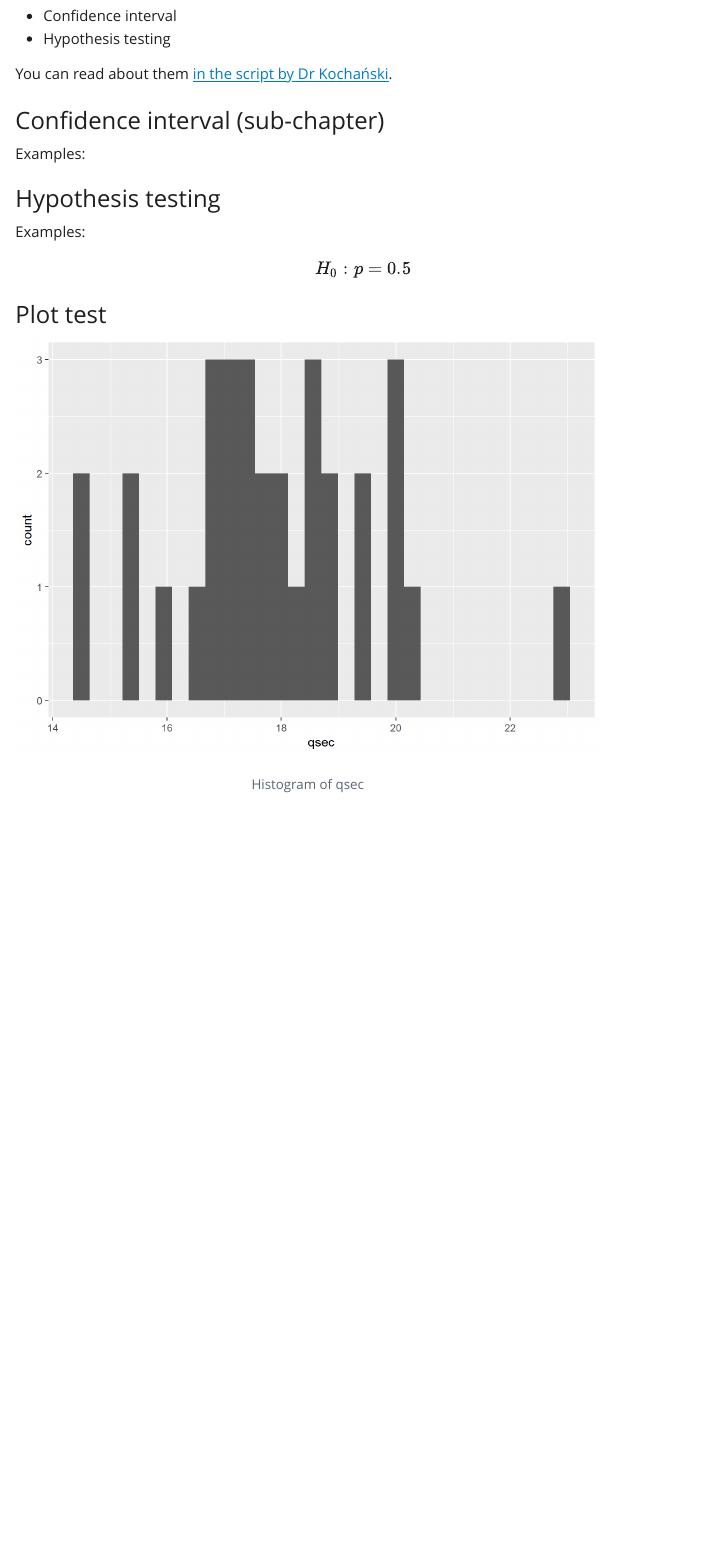
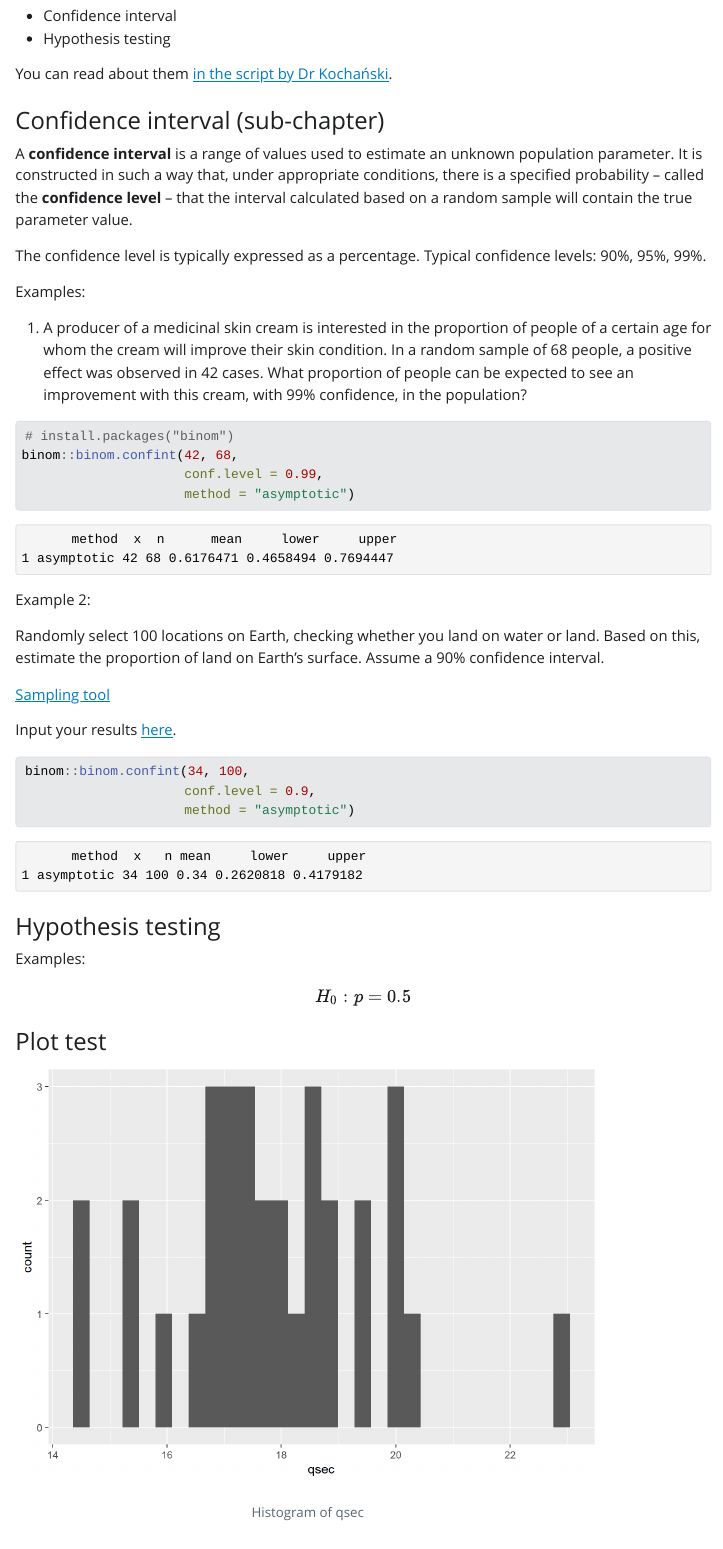
Before and after one commit to Kap3lusz/DAR_Kep3lusz, a Quarto document (Statistics_Exercises_20_Nov.qmd): the page in a window 1100 px wide, from 260 px down. The pictures show the output file Statistics_Exercises_20_Nov.html that the author committed with the source, opened offline; Quarto's library style sheets are replaced by a plain one without menus.

Commit message:
Confidence intervals examples

````diff
--- a/Statistics_Exercises_20_Nov.qmd
+++ b/Statistics_Exercises_20_Nov.qmd
@@ -17,7 +17,37 @@ You can read about them [in the script by Dr Kochański](https://blazejkochanski
 
 ### Confidence interval (sub-chapter)
 
+A __confidence interval__ is a range of values used to estimate an unknown population parameter. It is constructed in such a way that, under appropriate conditions, there is a specified probability -- called the __confidence level__ -- that the interval calculated based on a random sample will contain the true parameter value.
+
+The confidence level is typically expressed as a percentage. Typical confidence levels: 90%, 95%, 99%.
+
 Examples:
+
+1. A producer of a medicinal skin cream is interested in the proportion of people of a certain age for whom the cream will improve their skin condition. In a random sample of 68 people, a positive effect was observed in 42 cases. What proportion of people can be expected to see an improvement with this cream, with 99% confidence, in the population?
+
+```{r}
+# install.packages("binom")
+binom::binom.confint(42, 68,
+                     conf.level = 0.99,
+                     method = "asymptotic")
+
+```
+
+Example 2:
+
+Randomly select 100 locations on Earth, checking whether you land on water or land. Based on this, estimate the proportion of land on Earth's surface. Assume a 90% confidence interval.
+
+[Sampling tool](https://bankonomia.nazwa.pl/globe/)
+
+Input your results [here](https://docs.google.com/spreadsheets/d/1TCaPAH1D51l5j0A4WauehP22m8zyww7n8eLQcjGBpEw/edit?usp=sharing).
+
+```{r}
+binom::binom.confint(34, 100,
+                     conf.level = 0.9,
+                     method = "asymptotic")
+
+```
+
 
 ### Hypothesis testing
 
````
Also changed, not shown: Statistics_Exercises_20_Nov.html, Statistics_Exercises_20_Nov_files/figure-html/unnamed-chunk-2-1.png (added), Statistics_Exercises_20_Nov_files/figure-html/unnamed-chunk-3-1.png (added).
